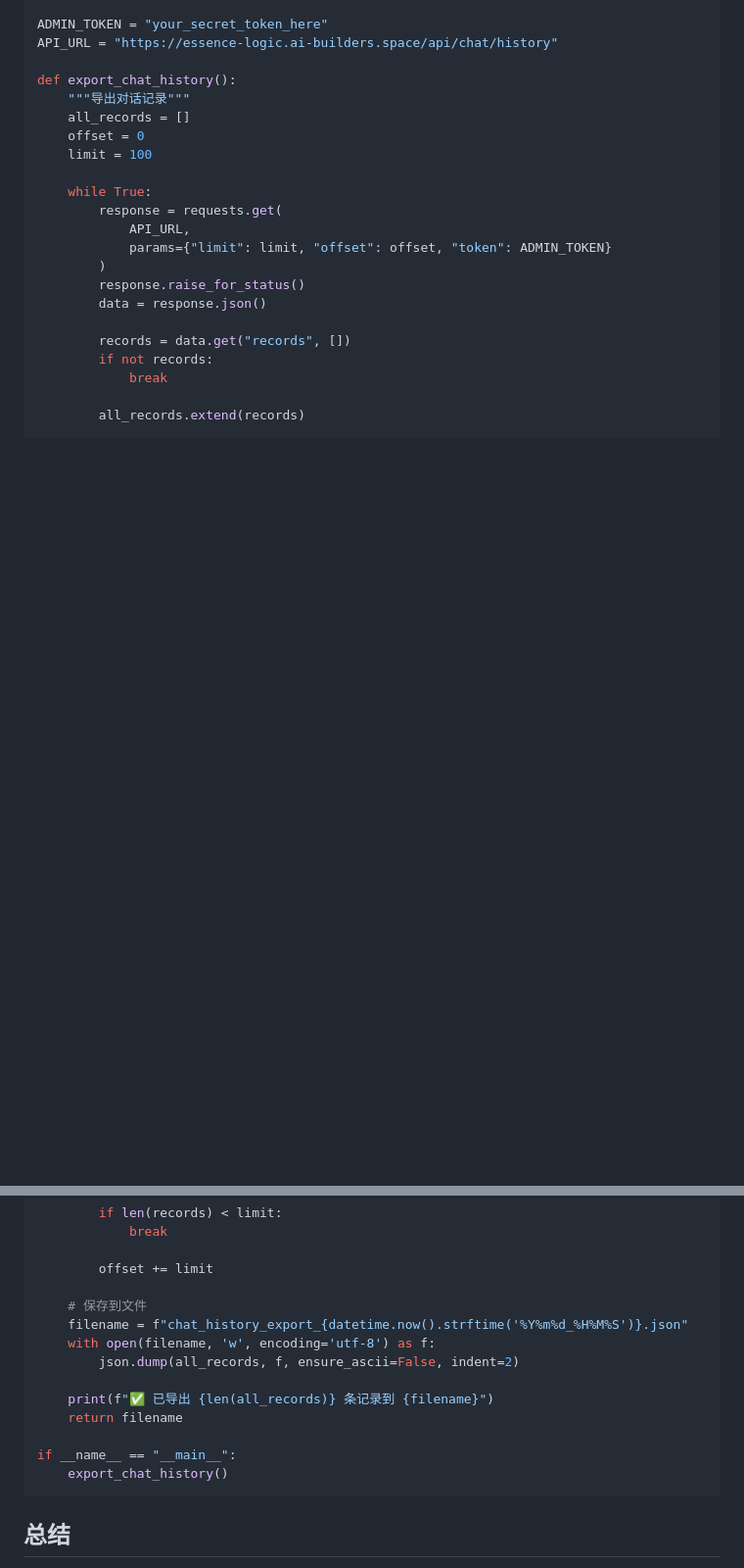
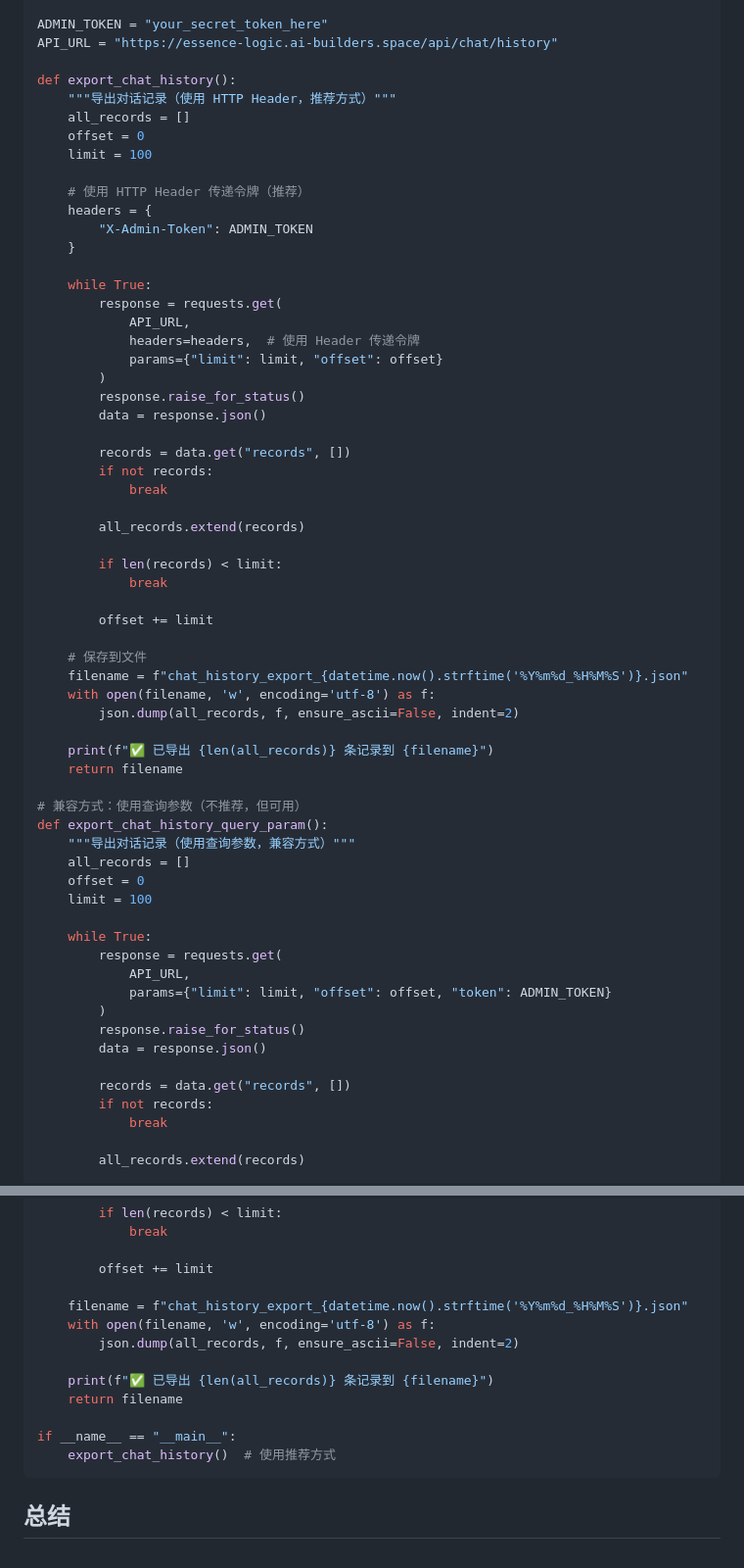
Before and after one commit to muuya/essence-logic, a Markdown page: 查看生产环境对话记录.md, 2 parts joined by grey strips. Shown at 98% size. GitHub-like rendering; blank space fills up the shorter version.

````diff
--- a/查看生产环境对话记录.md
+++ b/查看生产环境对话记录.md
@@ -115,7 +135,47 @@ ADMIN_TOKEN = "your_secret_token_here"
 API_URL = "https://essence-logic.ai-builders.space/api/chat/history"
 
 def export_chat_history():
-    """导出对话记录"""
+    """导出对话记录（使用 HTTP Header，推荐方式）"""
+    all_records = []
+    offset = 0
+    limit = 100
+
+    # 使用 HTTP Header 传递令牌（推荐）
+    headers = {
+        "X-Admin-Token": ADMIN_TOKEN
+    }
+
+    while True:
+        response = requests.get(
+            API_URL,
+            headers=headers,  # 使用 Header 传递令牌
+            params={"limit": limit, "offset": offset}
+        )
+        response.raise_for_status()
+        data = response.json()
+
+        records = data.get("records", [])
+        if not records:
+            break
+
+        all_records.extend(records)
+
+        if len(records) < limit:
+            break
+
+        offset += limit
+
+    # 保存到文件
+    filename = f"chat_history_export_{datetime.now().strftime('%Y%m%d_%H%M%S')}.json"
+    with open(filename, 'w', encoding='utf-8') as f:
+        json.dump(all_records, f, ensure_ascii=False, indent=2)
+
+    print(f"✅ 已导出 {len(all_records)} 条记录到 {filename}")
+    return filename
+
+# 兼容方式：使用查询参数（不推荐，但可用）
+def export_chat_history_query_param():
+    """导出对话记录（使用查询参数，兼容方式）"""
     all_records = []
     offset = 0
     limit = 100
@@ -139,7 +199,6 @@ def export_chat_history():
 
         offset += limit
 
-    # 保存到文件
     filename = f"chat_history_export_{datetime.now().strftime('%Y%m%d_%H%M%S')}.json"
     with open(filename, 'w', encoding='utf-8') as f:
         json.dump(all_records, f, ensure_ascii=False, indent=2)
@@ -148,7 +207,7 @@ def export_chat_history():
     return filename
 
 if __name__ == "__main__":
-    export_chat_history()
+    export_chat_history()  # 使用推荐方式
 ```
 
 ## 总结
````
Also changed, not shown: other parts of 查看生产环境对话记录.md (+24 -4 lines), README.md (+35 -0 lines), 查看对话记录.md (+5 -0 lines).
